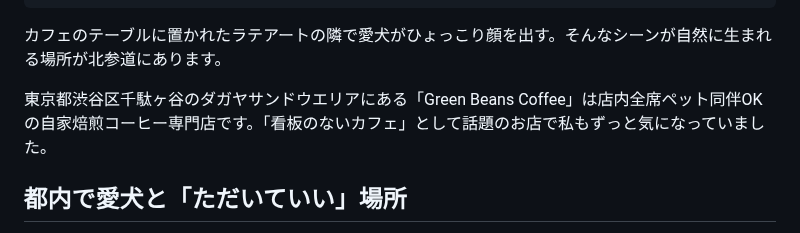
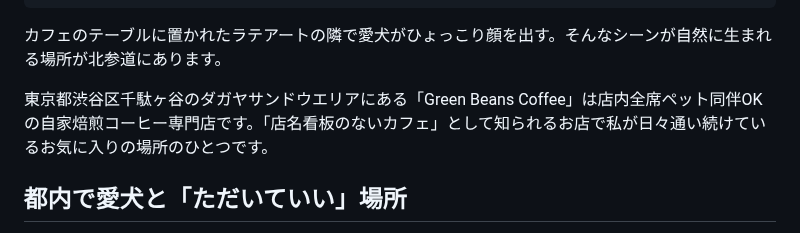
Before and after one commit to license-y/gbc-fan-site, a Markdown page: src/articles/cheki-pet-cafe-dagayasando.md, the part around the change. Drawn GitHub-style.

Commit message:
fix: 「店名看板のないカフェ」表記修正・アンバサダー視点に文章修正
Co-Authored-By: Claude Sonnet 4.6 <noreply@anthropic.com>

```diff
--- a/src/articles/cheki-pet-cafe-dagayasando.md
+++ b/src/articles/cheki-pet-cafe-dagayasando.md
@@ -12,7 +12,7 @@ thumbnail: /assets/images/articles/cheki-pet-cafe-dagayasando.jpg
 
 カフェのテーブルに置かれたラテアートの隣で愛犬がひょっこり顔を出す。そんなシーンが自然に生まれる場所が北参道にあります。
 
-東京都渋谷区千駄ヶ谷のダガヤサンドウエリアにある「Green Beans Coffee」は店内全席ペット同伴OKの自家焙煎コーヒー専門店です。「看板のないカフェ」として話題のお店で私もずっと気になっていました。
+東京都渋谷区千駄ヶ谷のダガヤサンドウエリアにある「Green Beans Coffee」は店内全席ペット同伴OKの自家焙煎コーヒー専門店です。「店名看板のないカフェ」として知られるお店で私が日々通い続けているお気に入りの場所のひとつです。
 
 ## 都内で愛犬と「ただいていい」場所
 
```
